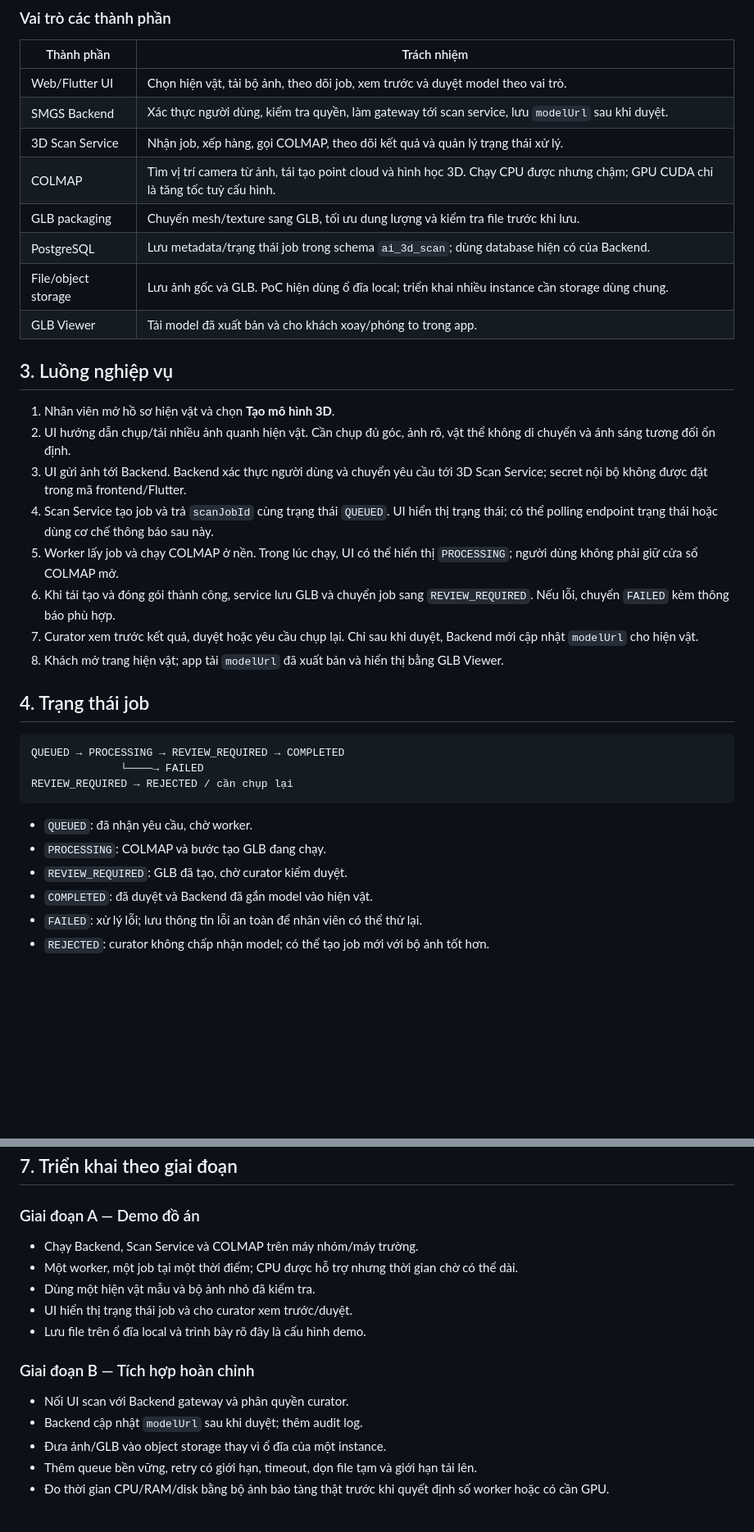
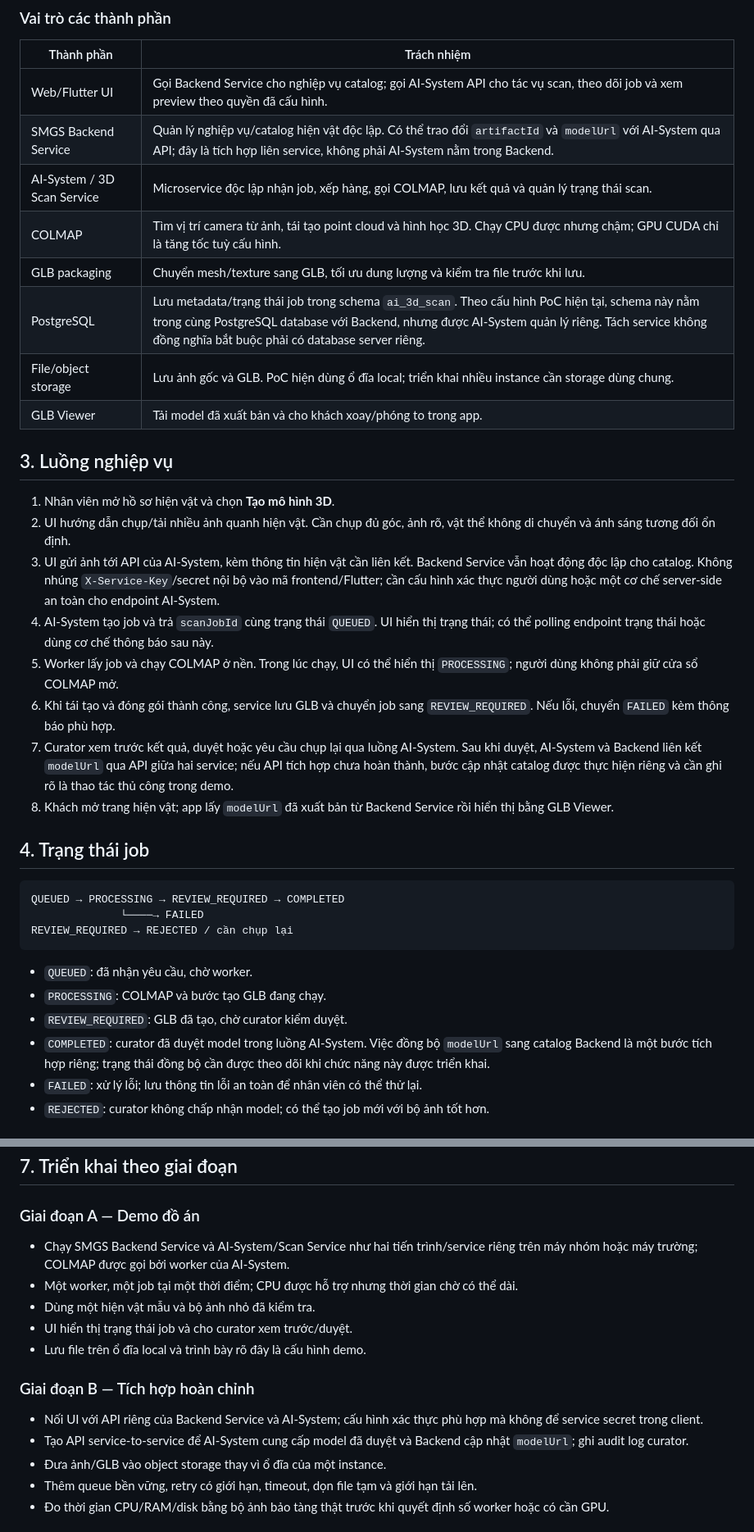
Before and after one commit to SEP490-Smart-Museum-Guide-System/AI-System, a Markdown page: 3D Scan/SYSTEM_DESIGN.md, 2 parts joined by grey strips. Shown at 82% size. Rendered like a GitHub page; blank space fills up the shorter version.

```diff
--- a/3D Scan/SYSTEM_DESIGN.md
+++ b/3D Scan/SYSTEM_DESIGN.md
@@ -29,12 +29,12 @@ flowchart LR
 
 | Thành phần | Trách nhiệm |
 |---|---|
-| Web/Flutter UI | Chọn hiện vật, tải bộ ảnh, theo dõi job, xem trước và duyệt model theo vai trò. |
-| SMGS Backend | Xác thực người dùng, kiểm tra quyền, làm gateway tới scan service, lưu `modelUrl` sau khi duyệt. |
-| 3D Scan Service | Nhận job, xếp hàng, gọi COLMAP, theo dõi kết quả và quản lý trạng thái xử lý. |
+| Web/Flutter UI | Gọi Backend Service cho nghiệp vụ catalog; gọi AI-System API cho tác vụ scan, theo dõi job và xem preview theo quyền đã cấu hình. |
+| SMGS Backend Service | Quản lý nghiệp vụ/catalog hiện vật độc lập. Có thể trao đổi `artifactId` và `modelUrl` với AI-System qua API; đây là tích hợp liên service, không phải AI-System nằm trong Backend. |
+| AI-System / 3D Scan Service | Microservice độc lập nhận job, xếp hàng, gọi COLMAP, lưu kết quả và quản lý trạng thái scan. |
 | COLMAP | Tìm vị trí camera từ ảnh, tái tạo point cloud và hình học 3D. Chạy CPU được nhưng chậm; GPU CUDA chỉ là tăng tốc tuỳ cấu hình. |
 | GLB packaging | Chuyển mesh/texture sang GLB, tối ưu dung lượng và kiểm tra file trước khi lưu. |
-| PostgreSQL | Lưu metadata/trạng thái job trong schema `ai_3d_scan`; dùng database hiện có của Backend. |
+| PostgreSQL | Lưu metadata/trạng thái job trong schema `ai_3d_scan`. Theo cấu hình PoC hiện tại, schema này nằm trong cùng PostgreSQL database với Backend, nhưng được AI-System quản lý riêng. Tách service không đồng nghĩa bắt buộc phải có database server riêng. |
 | File/object storage | Lưu ảnh gốc và GLB. PoC hiện dùng ổ đĩa local; triển khai nhiều instance cần storage dùng chung. |
 | GLB Viewer | Tải model đã xuất bản và cho khách xoay/phóng to trong app. |
 
@@ -42,12 +42,12 @@ flowchart LR
 
 1. Nhân viên mở hồ sơ hiện vật và chọn **Tạo mô hình 3D**.
 2. UI hướng dẫn chụp/tải nhiều ảnh quanh hiện vật. Cần chụp đủ góc, ảnh rõ, vật thể không di chuyển và ánh sáng tương đối ổn định.
-3. UI gửi ảnh tới Backend. Backend xác thực người dùng và chuyển yêu cầu tới 3D Scan Service; secret nội bộ không được đặt trong mã frontend/Flutter.
-4. Scan Service tạo job và trả `scanJobId` cùng trạng thái `QUEUED`. UI hiển thị trạng thái; có thể polling endpoint trạng thái hoặc dùng cơ chế thông báo sau này.
+3. UI gửi ảnh tới API của AI-System, kèm thông tin hiện vật cần liên kết. Backend Service vẫn hoạt động độc lập cho catalog. Không nhúng `X-Service-Key`/secret nội bộ vào mã frontend/Flutter; cần cấu hình xác thực người dùng hoặc một cơ chế server-side an toàn cho endpoint AI-System.
+4. AI-System tạo job và trả `scanJobId` cùng trạng thái `QUEUED`. UI hiển thị trạng thái; có thể polling endpoint trạng thái hoặc dùng cơ chế thông báo sau này.
 5. Worker lấy job và chạy COLMAP ở nền. Trong lúc chạy, UI có thể hiển thị `PROCESSING`; người dùng không phải giữ cửa sổ COLMAP mở.
 6. Khi tái tạo và đóng gói thành công, service lưu GLB và chuyển job sang `REVIEW_REQUIRED`. Nếu lỗi, chuyển `FAILED` kèm thông báo phù hợp.
-7. Curator xem trước kết quả, duyệt hoặc yêu cầu chụp lại. Chỉ sau khi duyệt, Backend mới cập nhật `modelUrl` cho hiện vật.
-8. Khách mở trang hiện vật; app tải `modelUrl` đã xuất bản và hiển thị bằng GLB Viewer.
+7. Curator xem trước kết quả, duyệt hoặc yêu cầu chụp lại qua luồng AI-System. Sau khi duyệt, AI-System và Backend liên kết `modelUrl` qua API giữa hai service; nếu API tích hợp chưa hoàn thành, bước cập nhật catalog được thực hiện riêng và cần ghi rõ là thao tác thủ công trong demo.
+8. Khách mở trang hiện vật; app lấy `modelUrl` đã xuất bản từ Backend Service rồi hiển thị bằng GLB Viewer.
 
 ## 4. Trạng thái job
 
@@ -60,7 +60,7 @@ REVIEW_REQUIRED → REJECTED / cần chụp lại
 - `QUEUED`: đã nhận yêu cầu, chờ worker.
 - `PROCESSING`: COLMAP và bước tạo GLB đang chạy.
 - `REVIEW_REQUIRED`: GLB đã tạo, chờ curator kiểm duyệt.
-- `COMPLETED`: đã duyệt và Backend đã gắn model vào hiện vật.
+- `COMPLETED`: curator đã duyệt model trong luồng AI-System. Việc đồng bộ `modelUrl` sang catalog Backend là một bước tích hợp riêng; trạng thái đồng bộ cần được theo dõi khi chức năng này được triển khai.
 - `FAILED`: xử lý lỗi; lưu thông tin lỗi an toàn để nhân viên có thể thử lại.
 - `REJECTED`: curator không chấp nhận model; có thể tạo job mới với bộ ảnh tốt hơn.
 
@@ -102,7 +102,7 @@ Tiêu chí kiểm tra curator có thể gồm:
 
 ### Giai đoạn A — Demo đồ án
 
-- Chạy Backend, Scan Service và COLMAP trên máy nhóm/máy trường.
+- Chạy SMGS Backend Service và AI-System/Scan Service như hai tiến trình/service riêng trên máy nhóm hoặc máy trường; COLMAP được gọi bởi worker của AI-System.
 - Một worker, một job tại một thời điểm; CPU được hỗ trợ nhưng thời gian chờ có thể dài.
 - Dùng một hiện vật mẫu và bộ ảnh nhỏ đã kiểm tra.
 - UI hiển thị trạng thái job và cho curator xem trước/duyệt.
@@ -110,8 +110,8 @@ Tiêu chí kiểm tra curator có thể gồm:
 
 ### Giai đoạn B — Tích hợp hoàn chỉnh
 
-- Nối UI scan với Backend gateway và phân quyền curator.
-- Backend cập nhật `modelUrl` sau khi duyệt; thêm audit log.
+- Nối UI với API riêng của Backend Service và AI-System; cấu hình xác thực phù hợp mà không để service secret trong client.
+- Tạo API service-to-service để AI-System cung cấp model đã duyệt và Backend cập nhật `modelUrl`; ghi audit log curator.
 - Đưa ảnh/GLB vào object storage thay vì ổ đĩa của một instance.
 - Thêm queue bền vững, retry có giới hạn, timeout, dọn file tạm và giới hạn tải lên.
 - Đo thời gian CPU/RAM/disk bằng bộ ảnh bảo tàng thật trước khi quyết định số worker hoặc có cần GPU.
```
Also changed, not shown: other parts of 3D Scan/SYSTEM_DESIGN.md (+11 -11 lines).
